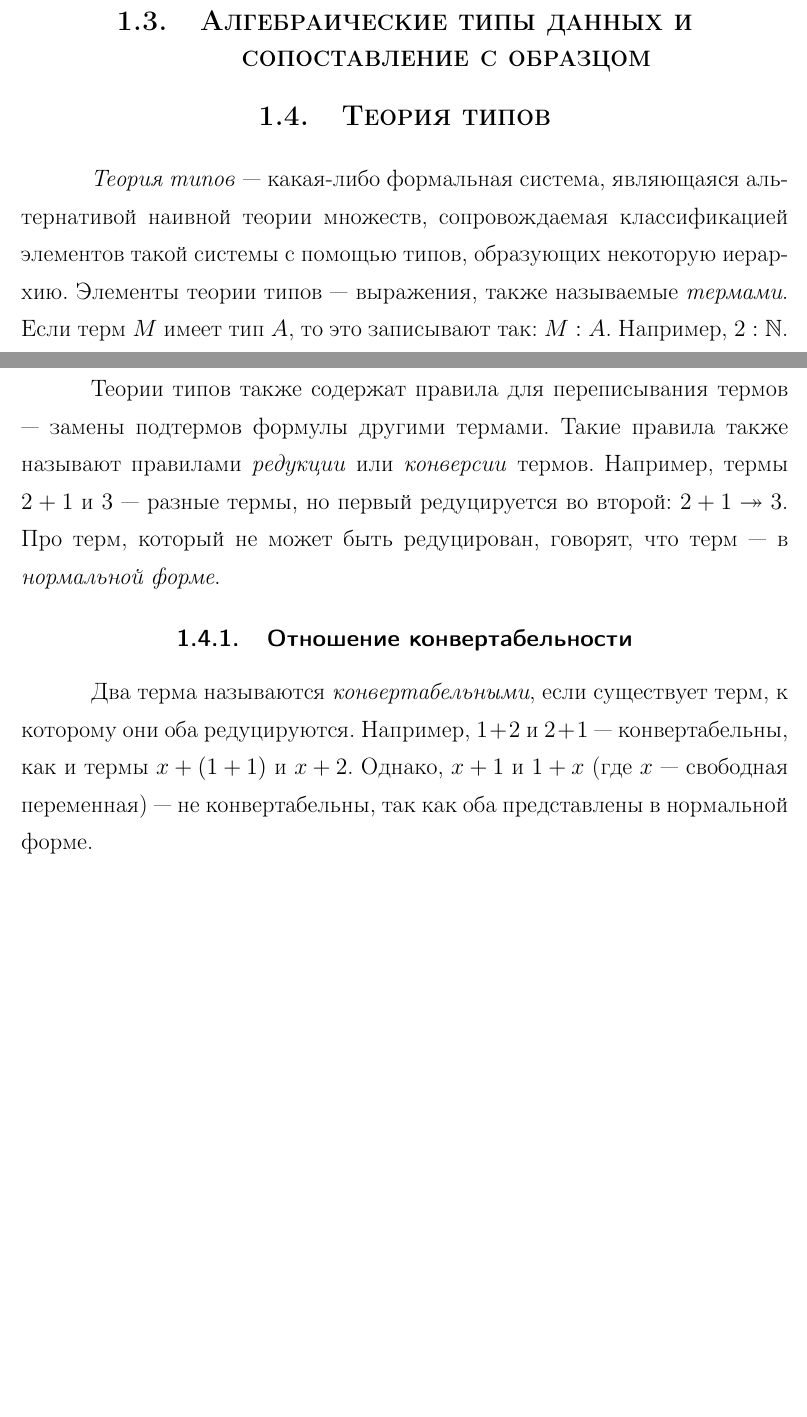
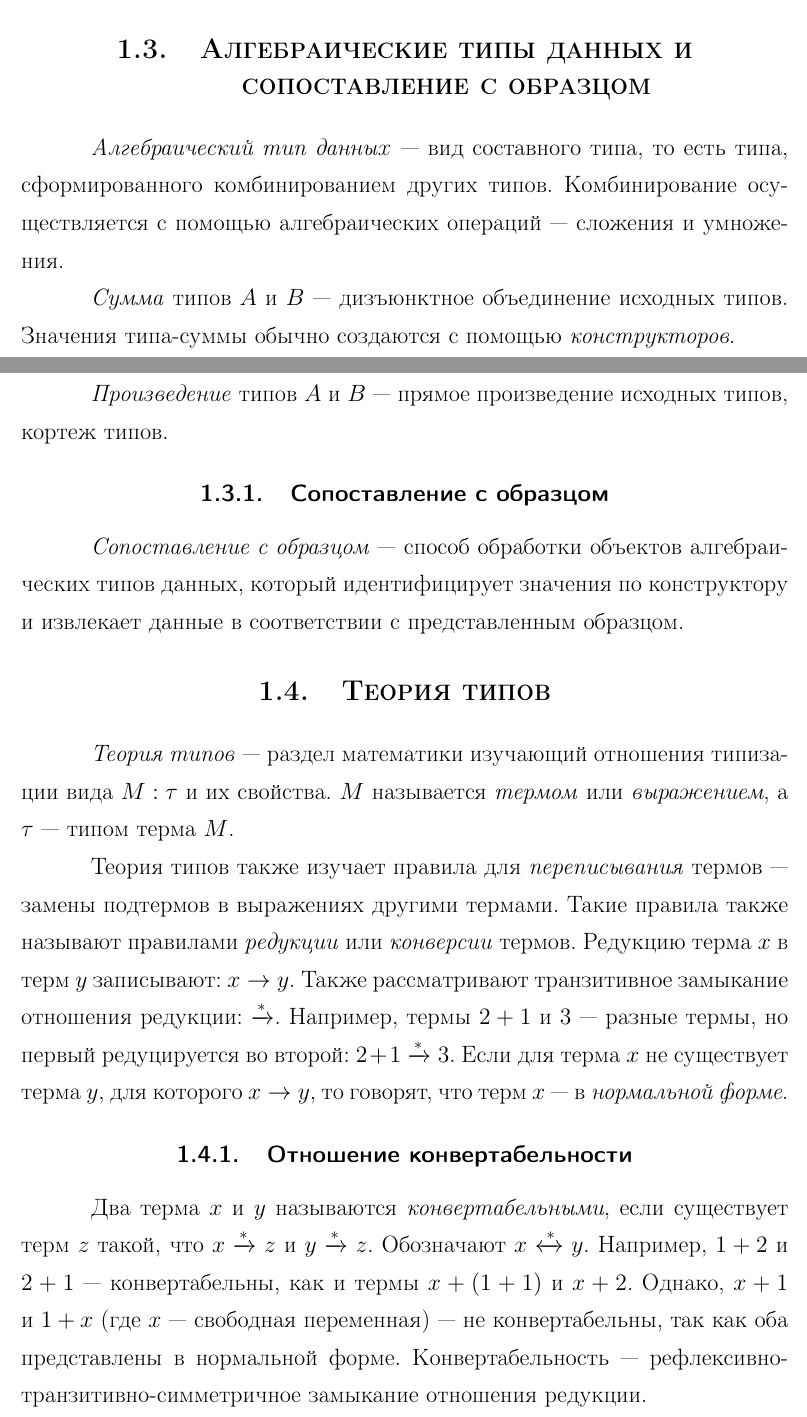
Before and after one commit to rybak/ITMO, a LaTeX thesis (thesis-src/thesis.tex, which reads thesis-src/parts/chapter1.tex): two parts of pages 5 and 6 of 12, joined at a grey line, cut so that both start at the same text, the shorter picture padded with empty space. Compiled offline with pdfLaTeX.

Commit message:
date2014-06-03

```diff
--- a/thesis-src/parts/chapter1.tex
+++ b/thesis-src/parts/chapter1.tex
@@ -36,44 +37,59 @@
 (математическом смысле этого слова, а не в смысле, используемом в процедурном программировании),
 а выполнением программы считают вычисление значений применения этих функций к заданным значениям.
 Большинство функциональных языков программирования используют в своём основании лямбда-исчисление
-(например, Haskell~\cite{HaskellLang}, Curry~\cite{CurryLang}, Agda~\cite{AgdaLang}, диалекты LISP~\cite{SchemeLang,ClojureLang,SICP}, SML~\cite{SMLLang}, OCaml\cite{OCamlLang}),
+(например, Haskell~\cite{HaskellLang}, Curry~\cite{CurryLang}, Agda~\cite{AgdaLang},
+диалекты LISP~\cite{SchemeLang,ClojureLang,SICP}, SML~\cite{SMLLang}, OCaml\cite{OCamlLang}),
 но существуют и функциональные языки явно не основанные на этом формализме
 (например, препроцессор языка C и шаблоны в C++).
 
 \section{Алгебраические типы данных и сопоставление с образцом}
 
 % надо подробнее в таком примерно роде что я сделал выше
-%
-% \emph{Сопоставление с образцом} — способ реализации функций,
-% при котором аргументы функций сравниваются (по значению или по структуре)
-% с образцом такого же типа.
+
+\emph{Алгебраический тип данных} — вид составного типа, то есть типа,
+сформированного комбинированием других типов.
+Комбинирование осуществляется с помощью алгебраических операций — сложения и умножения.
+
+\emph{Сумма} типов $A$ и $B$ — дизъюнктное объединение исходных типов.
+Значения типа-суммы обычно создаются с помощью \emph{конструкторов}.
+
+\emph{Произведение} типов $A$ и $B$ — прямое произведение исходных типов,
+кортеж типов.
+
+\subsection{Сопоставление с образцом}
+
+\emph{Сопоставление с образцом} — способ обработки
+объектов % | значений |
+алгебраических типов данных, который идентифицирует значения по конструктору
+и извлекает данные в соответствии с представленным образцом.
 
 \section{Теория типов}
 
 % ужасно от сюда и до Agda
-% Теория типов — раздел математики изучающий отношения типизации вида M : τ и их свойства.
-\emph{Теория типов} — какая-либо формальная система, являющаяся альтернативой
-наивной теории множеств, сопровождаемая классификацией элементов такой системы
-с помощью типов, образующих некоторую иерархию.
-Элементы теории типов — выражения, также называемые \emph{термами}.
-Если терм $ M $ имеет тип $A$, то это записывают так: $ M : A $.
-Например, $ 2 : \mathbb{N} $.
+% Теория типов —
+\emph{Теория типов} — раздел математики изучающий отношения типизации вида
+$ M : \tau $ и их свойства. $M$ называется \emph{термом} или \emph{выражением},
+а $\tau$ — типом терма $M$.
 
-Теории типов также содержат правила для переписывания термов — замены
-подтермов формулы другими термами.
-Такие правила также называют правилами \emph{редукции}
-или \emph{конверсии} термов.
+Теория типов также изучает правила для \emph{переписывания} термов — замены
+подтермов в выражениях другими термами.
+Такие правила также называют правилами \emph{редукции} или \emph{конверсии} термов.
+Редукцию терма $x$ в терм $y$ записывают: $x \to y$.
+Также рассматривают транзитивное замыкание отношения редукции: $ \xrightarrow{*} $.
 Например, термы $2 + 1$ и $3$ — разные термы, но первый редуцируется во второй:
-$2 + 1 \twoheadrightarrow 3$.
-Про терм, который не может быть редуцирован, говорят,
-что терм — в \emph{нормальной форме}.
+$2 + 1 \xrightarrow{*} 3$.
+Если для терма $x$ не существует терма $y$, для которого $x \to y$,
+то говорят, что терм $x$ — в \emph{нормальной форме}.
 
 \subsection{Отношение конвертабельности}
 
-Два терма называются \emph{конвертабельными}, если существует терм, к которому
-они оба редуцируются. Например, $1+2$ и $2+1$ — конвертабельны, как и термы
+Два терма $x$ и $y$ называются \emph{конвертабельными},
+если существует терм $z$ такой, что $x \xrightarrow{*} z$ и $y \xrightarrow{*} z$. Обозначают  $x \xleftrightarrow{*} y$.
+Например, $1+2$ и $2+1$ — конвертабельны, как и термы
 $x + (1 + 1)$ и $x + 2$. Однако, $x+1$ и $1+x$ (где $x$ — свободная переменная)
 — не конвертабельны, так как оба представлены в нормальной форме.
+Конвертабельность — рефлексивно-транзитивно-симметричное замыкание отношения
+редукции.
 
 \subsection{Интуиционистская теория типов}
 
--- a/thesis-src/thesis.tex
+++ b/thesis-src/thesis.tex
@@ -8,6 +8,7 @@
 
 \usepackage{amsmath, amssymb, amsthm}
 \usepackage{amsfonts, amsxtra}
+\usepackage{mathtools} % for xleftrightarrow
 \usepackage{sty/dbl12}
 \usepackage{epsfig}
 \usepackage{verbatim}
```
Also changed, not shown: thesis-src/parts/chapter2.tex (+0 -1 lines), thesis-src/thesis.bib (+14 -1 lines), thesis-src/pic/nodes-1.pdf, thesis.pdf, thesis-src/parts/chapter1.tex (45 more changed lines), 2 other files.
